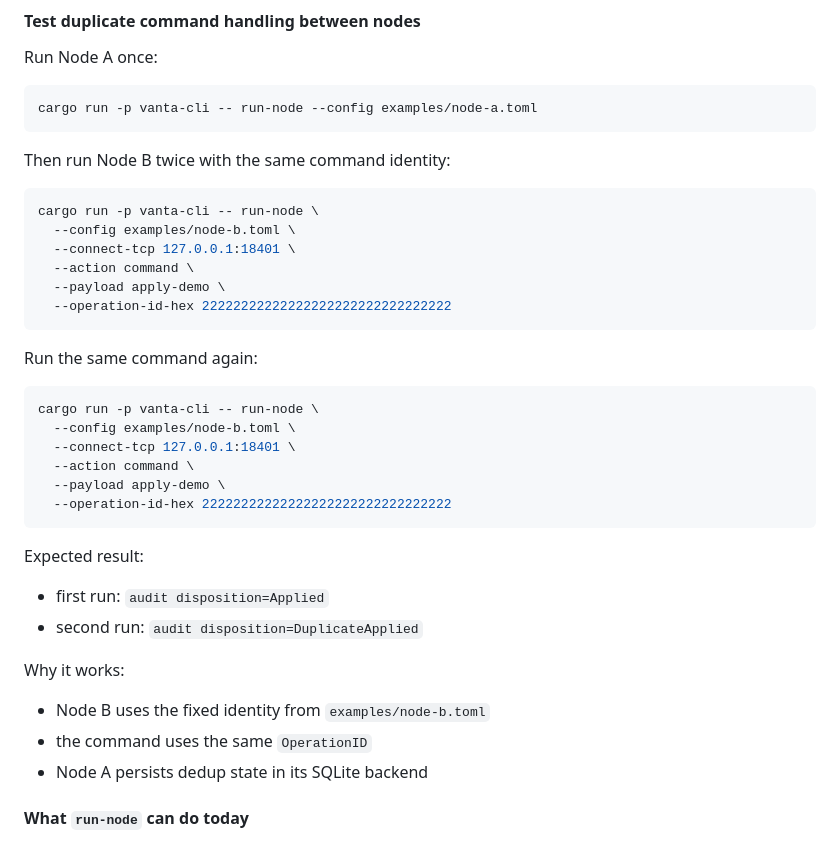
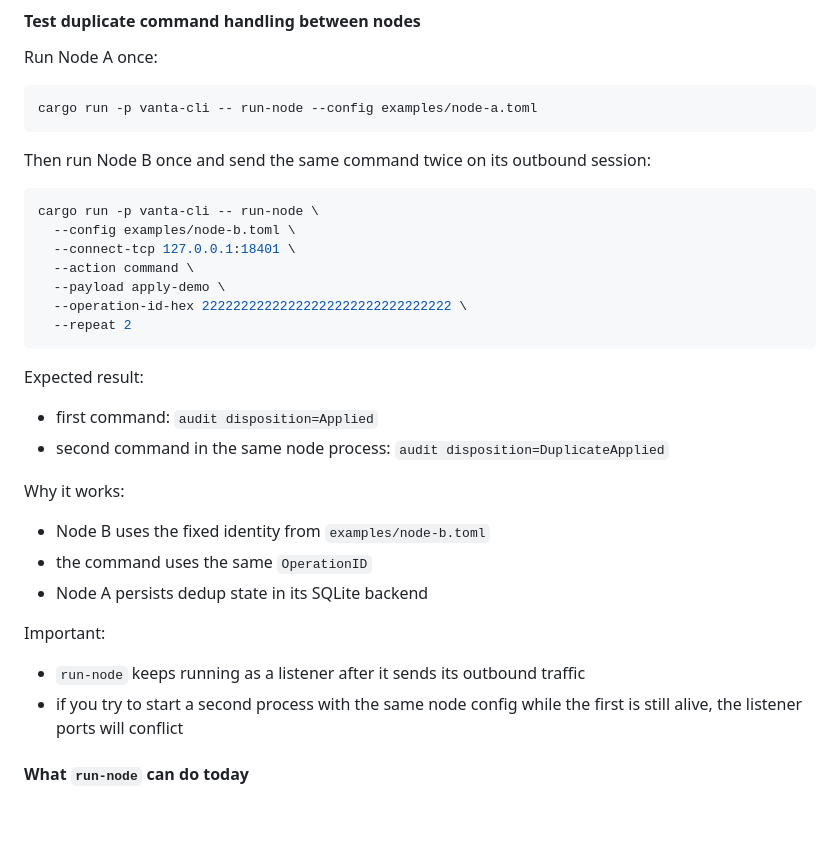
Before and after one commit to vanta-project/vanta, a Markdown page: vanta-rs/docs/cli.md, the part around the change. Drawn GitHub-style; blank space fills up the shorter version.

Commit message:
docs(cli): update run-node command usage in CLI documentation
- clarify the instructions for running Node B, specifying to send the same command twice on its outbound session
- update expected results to reflect the command execution behavior
- add important notes regarding the listener behavior of run-node and potential port conflicts when starting multiple processes

````diff
--- a/vanta-rs/docs/cli.md
+++ b/vanta-rs/docs/cli.md
@@ -615,7 +615,7 @@ Run Node A once:
 cargo run -p vanta-cli -- run-node --config examples/node-a.toml
 ```
 
-Then run Node B twice with the same command identity:
+Then run Node B once and send the same command twice on its outbound session:
 
 ```bash
 cargo run -p vanta-cli -- run-node \
@@ -623,30 +623,25 @@ cargo run -p vanta-cli -- run-node \
   --connect-tcp 127.0.0.1:18401 \
   --action command \
   --payload apply-demo \
-  --operation-id-hex 22222222222222222222222222222222
-```
-
-Run the same command again:
-
-```bash
-cargo run -p vanta-cli -- run-node \
-  --config examples/node-b.toml \
-  --connect-tcp 127.0.0.1:18401 \
-  --action command \
-  --payload apply-demo \
-  --operation-id-hex 22222222222222222222222222222222
+  --operation-id-hex 22222222222222222222222222222222 \
+  --repeat 2
 ```
 
 Expected result:
 
-- first run: `audit disposition=Applied`
-- second run: `audit disposition=DuplicateApplied`
+- first command: `audit disposition=Applied`
+- second command in the same node process: `audit disposition=DuplicateApplied`
 
 Why it works:
 
 - Node B uses the fixed identity from `examples/node-b.toml`
 - the command uses the same `OperationID`
 - Node A persists dedup state in its SQLite backend
+
+Important:
+
+- `run-node` keeps running as a listener after it sends its outbound traffic
+- if you try to start a second process with the same node config while the first is still alive, the listener ports will conflict
 
 #### What `run-node` can do today
 
````
